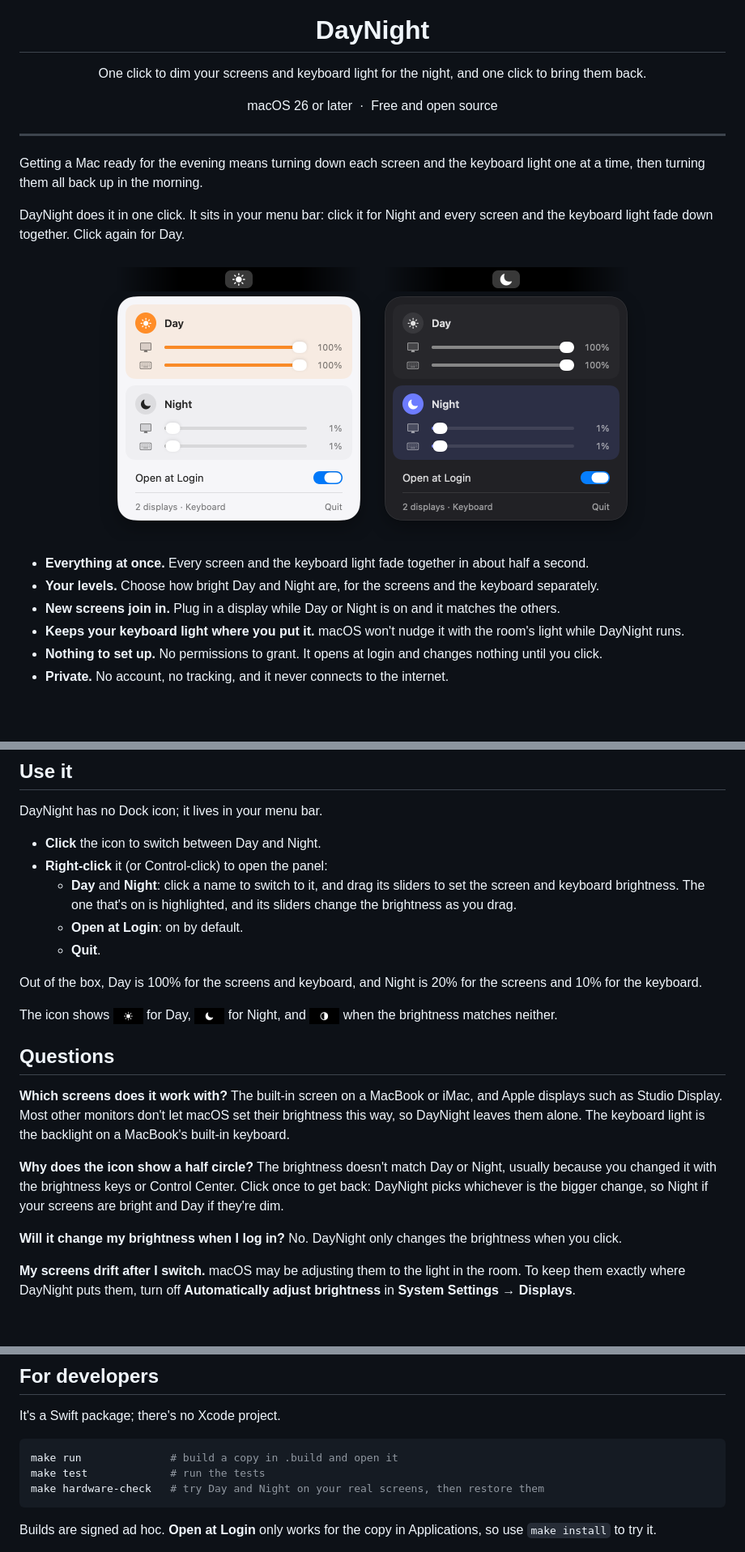
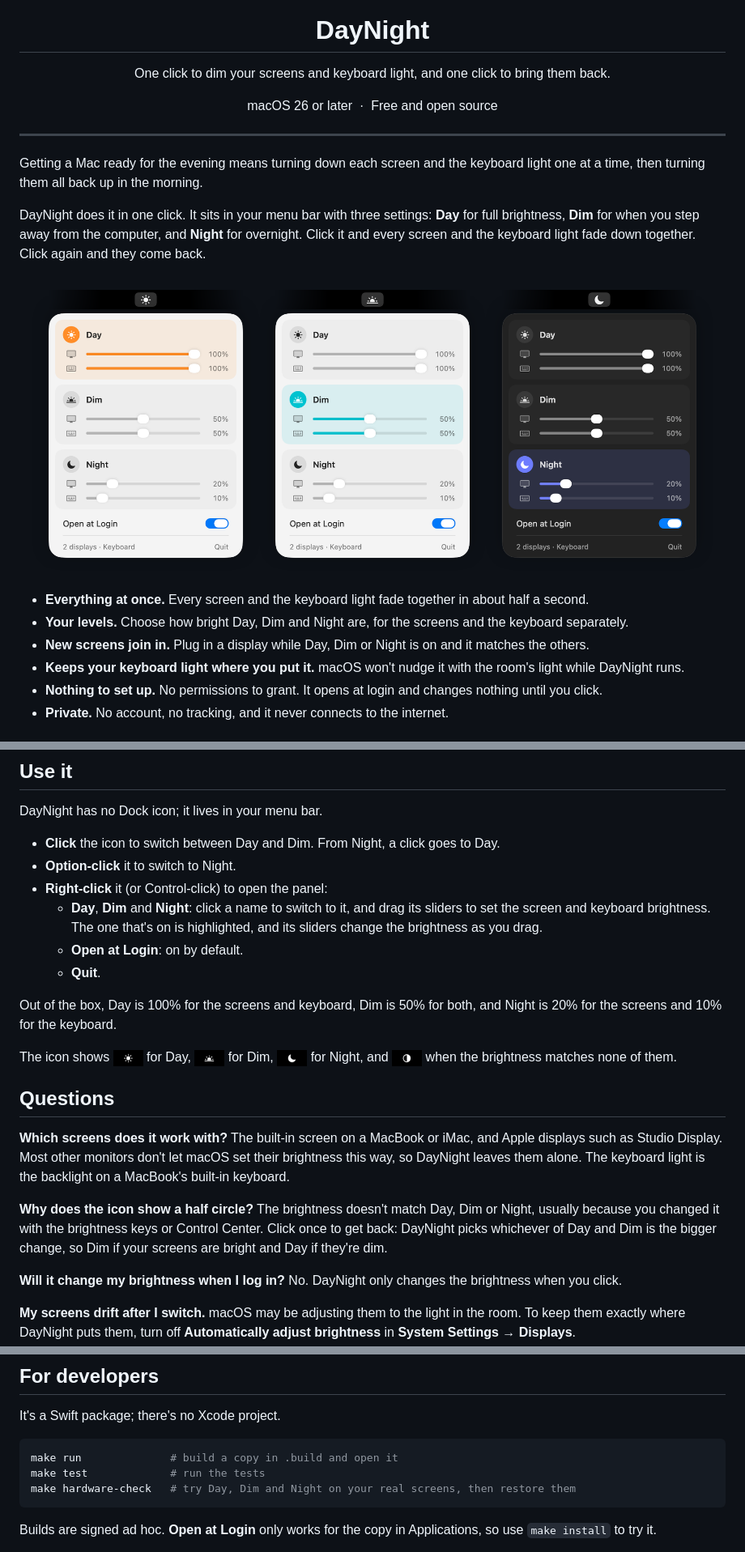
Before and after one commit to racejohnson/daynight-menubar-app, a Markdown page: README.md, 3 parts joined by grey strips. Shown at 81% size. Rendered like a GitHub page; pictures changed too: docs/icon-dim.png (added), docs/panel.png; blank space fills up the shorter version.

````diff
--- a/README.md
+++ b/README.md
@@ -5,7 +5,7 @@
 <h1 align="center">DayNight</h1>
 
 <p align="center">
-  One click to dim your screens and keyboard light for the night, and one click to bring them back.
+  One click to dim your screens and keyboard light, and one click to bring them back.
 </p>
 
 <p align="center">
@@ -16,15 +16,15 @@
 
 Getting a Mac ready for the evening means turning down each screen and the keyboard light one at a time, then turning them all back up in the morning.
 
-DayNight does it in one click. It sits in your menu bar: click it for Night and every screen and the keyboard light fade down together. Click again for Day.
+DayNight does it in one click. It sits in your menu bar with three settings: **Day** for full brightness, **Dim** for when you step away from the computer, and **Night** for overnight. Click it and every screen and the keyboard light fade down together. Click again and they come back.
 
 <p align="center">
-  <img src="docs/panel.png" width="700" alt="The DayNight panel open below its menu-bar icon, twice: Day switched on in light mode, and Night switched on in dark mode">
+  <img src="docs/panel.png" width="840" alt="The DayNight panel open below its menu-bar icon, three times: Day switched on and Dim switched on in light mode, and Night switched on in dark mode">
 </p>
 
 - **Everything at once.** Every screen and the keyboard light fade together in about half a second.
-- **Your levels.** Choose how bright Day and Night are, for the screens and the keyboard separately.
-- **New screens join in.** Plug in a display while Day or Night is on and it matches the others.
+- **Your levels.** Choose how bright Day, Dim and Night are, for the screens and the keyboard separately.
+- **New screens join in.** Plug in a display while Day, Dim or Night is on and it matches the others.
 - **Keeps your keyboard light where you put it.** macOS won't nudge it with the room's light while DayNight runs.
 - **Nothing to set up.** No permissions to grant. It opens at login and changes nothing until you click.
 - **Private.** No account, no tracking, and it never connects to the internet.
@@ -45,15 +45,16 @@ This builds the app, puts it in your **Applications** folder and opens it. To up
 
 DayNight has no Dock icon; it lives in your menu bar.
 
-- **Click** the icon to switch between Day and Night.
+- **Click** the icon to switch between Day and Dim. From Night, a click goes to Day.
+- **Option-click** it to switch to Night.
 - **Right-click** it (or Control-click) to open the panel:
-  - **Day** and **Night**: click a name to switch to it, and drag its sliders to set the screen and keyboard brightness. The one that's on is highlighted, and its sliders change the brightness as you drag.
+  - **Day**, **Dim** and **Night**: click a name to switch to it, and drag its sliders to set the screen and keyboard brightness. The one that's on is highlighted, and its sliders change the brightness as you drag.
   - **Open at Login**: on by default.
   - **Quit**.
 
-Out of the box, Day is 100% for the screens and keyboard, and Night is 20% for the screens and 10% for the keyboard.
+Out of the box, Day is 100% for the screens and keyboard, Dim is 50% for both, and Night is 20% for the screens and 10% for the keyboard.
 
-The icon shows <img src="docs/icon-day.png" height="20" alt="a sun"> for Day, <img src="docs/icon-night.png" height="20" alt="a moon"> for Night, and <img src="docs/icon-custom.png" height="20" alt="a half-filled circle"> when the brightness matches neither.
+The icon shows <img src="docs/icon-day.png" height="20" alt="a sun"> for Day, <img src="docs/icon-dim.png" height="20" alt="a sun on the horizon"> for Dim, <img src="docs/icon-night.png" height="20" alt="a moon"> for Night, and <img src="docs/icon-custom.png" height="20" alt="a half-filled circle"> when the brightness matches none of them.
 
 ## Questions
 
@@ -61,7 +62,7 @@ The icon shows <img src="docs/icon-day.png" height="20" alt="a sun"> for Day, <i
 The built-in screen on a MacBook or iMac, and Apple displays such as Studio Display. Most other monitors don't let macOS set their brightness this way, so DayNight leaves them alone. The keyboard light is the backlight on a MacBook's built-in keyboard.
 
 **Why does the icon show a half circle?**
-The brightness doesn't match Day or Night, usually because you changed it with the brightness keys or Control Center. Click once to get back: DayNight picks whichever is the bigger change, so Night if your screens are bright and Day if they're dim.
+The brightness doesn't match Day, Dim or Night, usually because you changed it with the brightness keys or Control Center. Click once to get back: DayNight picks whichever of Day and Dim is the bigger change, so Dim if your screens are bright and Day if they're dim.
 
 **Will it change my brightness when I log in?**
 No. DayNight only changes the brightness when you click.
@@ -85,7 +86,7 @@ It's a Swift package; there's no Xcode project.
 ```bash
 make run              # build a copy in .build and open it
 make test             # run the tests
-make hardware-check   # try Day and Night on your real screens, then restore them
+make hardware-check   # try Day, Dim and Night on your real screens, then restore them
 ```
 
 Builds are signed ad hoc. **Open at Login** only works for the copy in Applications, so use `make install` to try it.
````
Also changed, not shown: 11 other files.
